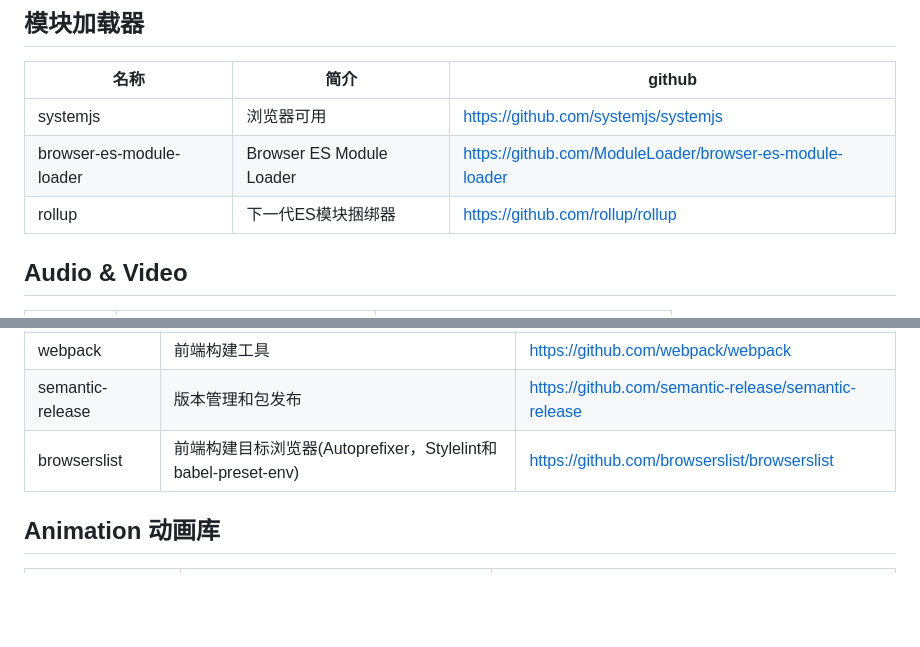
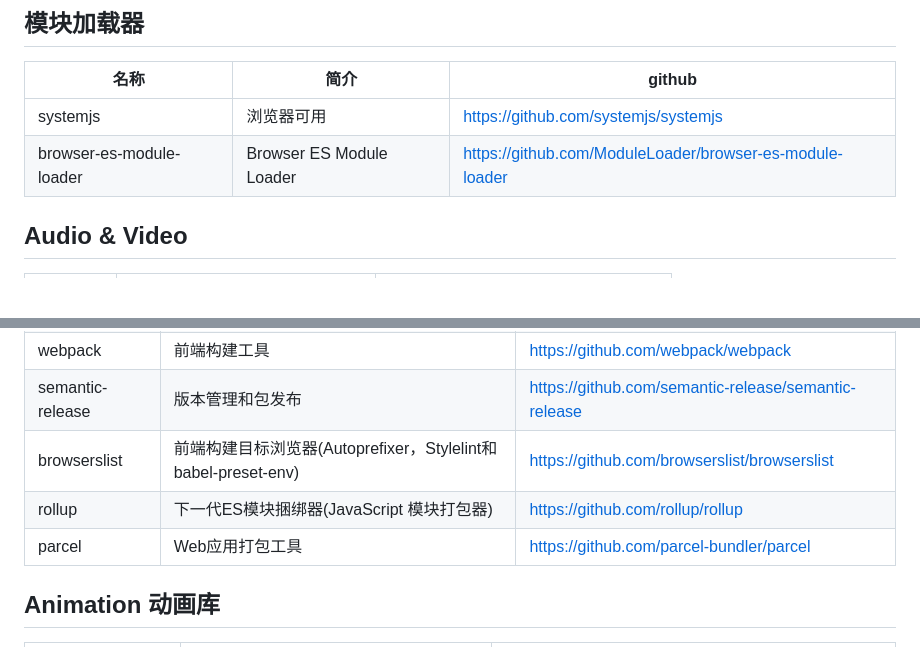
Before and after one commit to Xerxess/Memorandum, a Markdown page: MyStore/GitHub-Javascript.md, 2 parts joined by grey strips. Rendered like a GitHub page; blank space fills up the shorter version.

```diff
--- a/MyStore/GitHub-Javascript.md
+++ b/MyStore/GitHub-Javascript.md
@@ -256,7 +256,7 @@ hotkeys | 捕获键盘输入 | https://github.com/jaywcjlove/hotkeys
 ---------|----------|---------
 systemjs| 浏览器可用 |https://github.com/systemjs/systemjs
 browser-es-module-loader | Browser ES Module Loader | https://github.com/ModuleLoader/browser-es-module-loader
-rollup | 下一代ES模块捆绑器 | https://github.com/rollup/rollup
+
 
 ## <i id="j-13"></i>Audio & Video
 
@@ -451,6 +451,8 @@ cooking | 前端构建工具 | https://github.com/ElemeFE/cooking
 webpack | 前端构建工具 | https://github.com/webpack/webpack
 semantic-release | 版本管理和包发布 | https://github.com/semantic-release/semantic-release
 browserslist | 前端构建目标浏览器(Autoprefixer，Stylelint和babel-preset-env) | https://github.com/browserslist/browserslist
+rollup | 下一代ES模块捆绑器(JavaScript 模块打包器) | https://github.com/rollup/rollup
+parcel | Web应用打包工具 | https://github.com/parcel-bundler/parcel
 
 ## <i id="j-27"></i>Animation 动画库
 
```
Also changed, not shown: MyStore/精选WebUrls.md (+2 -0 lines), php/jwt.md (added, +134 -0 lines), php/laradock+laravel 搭建.md (added, +122 -0 lines), 工具/Charles 从入门到精通.md (added, +210 -0 lines), php/Docker.md (renamed from java/Docker.md), php/Mysql命令大全.md (renamed from java/Mysql命令大全.md), php/img/jwt.png (added).
